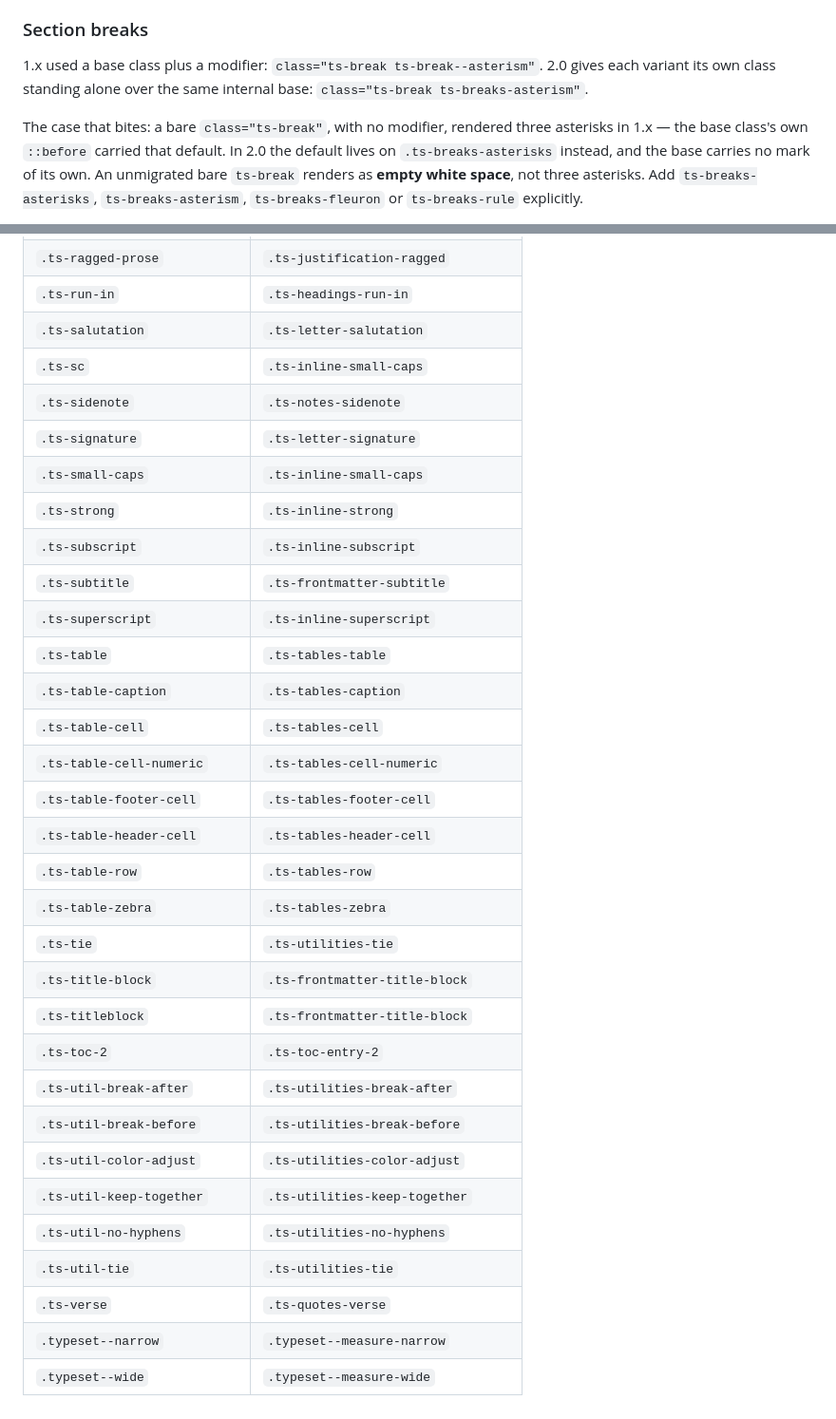
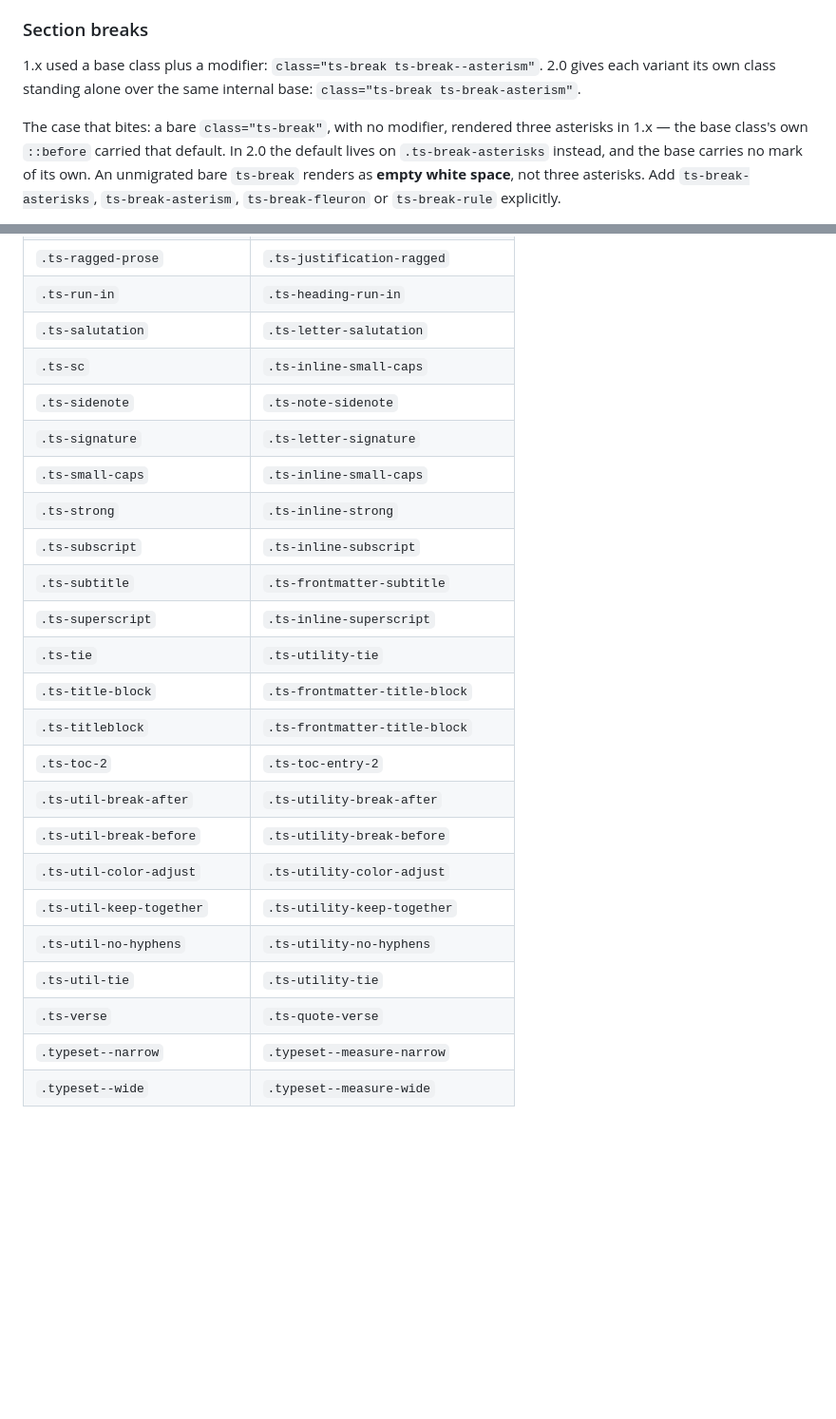
Before and after one commit to adilsoncarvalho/typeset.adilsoncarvalho.com, a Markdown page: docs/migrating-to-2.0.md, 2 parts joined by grey strips. Shown at 95% size. Drawn GitHub-style; blank space fills up the shorter version.

```diff
--- a/docs/migrating-to-2.0.md
+++ b/docs/migrating-to-2.0.md
@@ -55,12 +55,12 @@ unchanged. Three things the rewrite does not settle on its own:
 
 1.x used a base class plus a modifier: `class="ts-break ts-break--asterism"`.
 2.0 gives each variant its own class standing alone over the same internal
-base: `class="ts-break ts-breaks-asterism"`.
+base: `class="ts-break ts-break-asterism"`.
 
 The case that bites: a bare `class="ts-break"`, with no modifier, rendered
 three asterisks in 1.x — the base class's own `::before` carried that
-default. In 2.0 the default lives on `.ts-breaks-asterisks` instead, and the
+default. In 2.0 the default lives on `.ts-break-asterisks` instead, and the
 base carries no mark of its own. An unmigrated bare `ts-break` renders as
-**empty white space**, not three asterisks. Add `ts-breaks-asterisks`,
-`ts-breaks-asterism`, `ts-breaks-fleuron` or `ts-breaks-rule` explicitly.
+**empty white space**, not three asterisks. Add `ts-break-asterisks`,
+`ts-break-asterism`, `ts-break-fleuron` or `ts-break-rule` explicitly.
 
@@ -242,32 +226,24 @@ identically in both and are not listed below. `.ts-print-only` and
 | `.ts-ragged-prose` | `.ts-justification-ragged` |
-| `.ts-run-in` | `.ts-headings-run-in` |
+| `.ts-run-in` | `.ts-heading-run-in` |
 | `.ts-salutation` | `.ts-letter-salutation` |
 | `.ts-sc` | `.ts-inline-small-caps` |
-| `.ts-sidenote` | `.ts-notes-sidenote` |
+| `.ts-sidenote` | `.ts-note-sidenote` |
 | `.ts-signature` | `.ts-letter-signature` |
 | `.ts-small-caps` | `.ts-inline-small-caps` |
 | `.ts-strong` | `.ts-inline-strong` |
 | `.ts-subscript` | `.ts-inline-subscript` |
 | `.ts-subtitle` | `.ts-frontmatter-subtitle` |
 | `.ts-superscript` | `.ts-inline-superscript` |
-| `.ts-table` | `.ts-tables-table` |
-| `.ts-table-caption` | `.ts-tables-caption` |
-| `.ts-table-cell` | `.ts-tables-cell` |
-| `.ts-table-cell-numeric` | `.ts-tables-cell-numeric` |
-| `.ts-table-footer-cell` | `.ts-tables-footer-cell` |
-| `.ts-table-header-cell` | `.ts-tables-header-cell` |
-| `.ts-table-row` | `.ts-tables-row` |
-| `.ts-table-zebra` | `.ts-tables-zebra` |
-| `.ts-tie` | `.ts-utilities-tie` |
+| `.ts-tie` | `.ts-utility-tie` |
 | `.ts-title-block` | `.ts-frontmatter-title-block` |
 | `.ts-titleblock` | `.ts-frontmatter-title-block` |
 | `.ts-toc-2` | `.ts-toc-entry-2` |
-| `.ts-util-break-after` | `.ts-utilities-break-after` |
-| `.ts-util-break-before` | `.ts-utilities-break-before` |
-| `.ts-util-color-adjust` | `.ts-utilities-color-adjust` |
-| `.ts-util-keep-together` | `.ts-utilities-keep-together` |
-| `.ts-util-no-hyphens` | `.ts-utilities-no-hyphens` |
-| `.ts-util-tie` | `.ts-utilities-tie` |
-| `.ts-verse` | `.ts-quotes-verse` |
+| `.ts-util-break-after` | `.ts-utility-break-after` |
+| `.ts-util-break-before` | `.ts-utility-break-before` |
+| `.ts-util-color-adjust` | `.ts-utility-color-adjust` |
+| `.ts-util-keep-together` | `.ts-utility-keep-together` |
+| `.ts-util-no-hyphens` | `.ts-utility-no-hyphens` |
+| `.ts-util-tie` | `.ts-utility-tie` |
+| `.ts-verse` | `.ts-quote-verse` |
 | `.typeset--narrow` | `.typeset--measure-narrow` |
 | `.typeset--wide` | `.typeset--measure-wide` |
```
Also changed, not shown: other parts of docs/migrating-to-2.0.md (+60 -76 lines).
